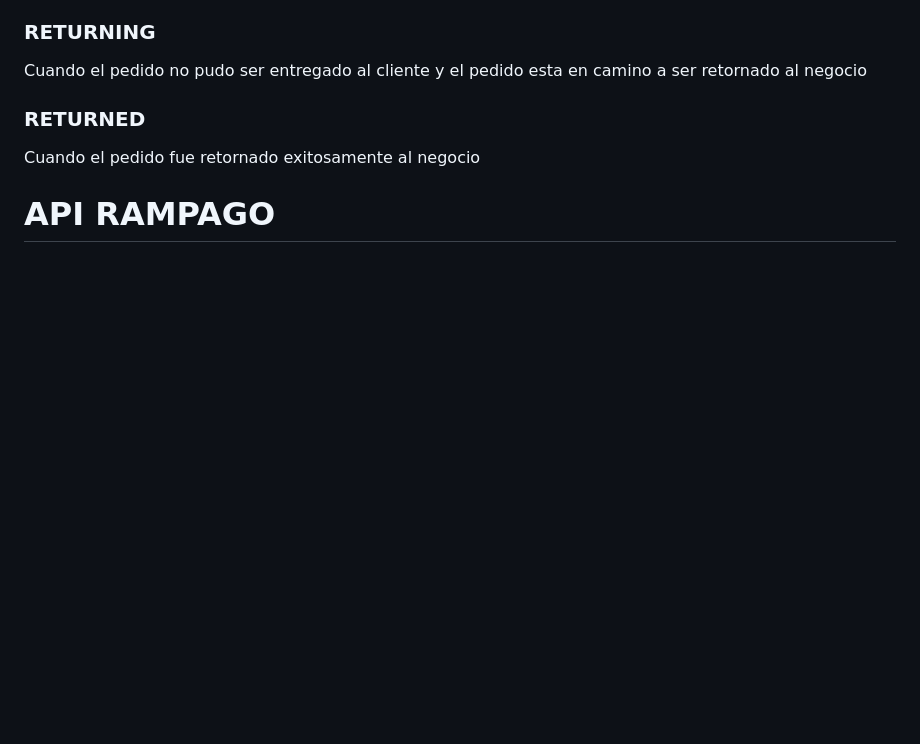
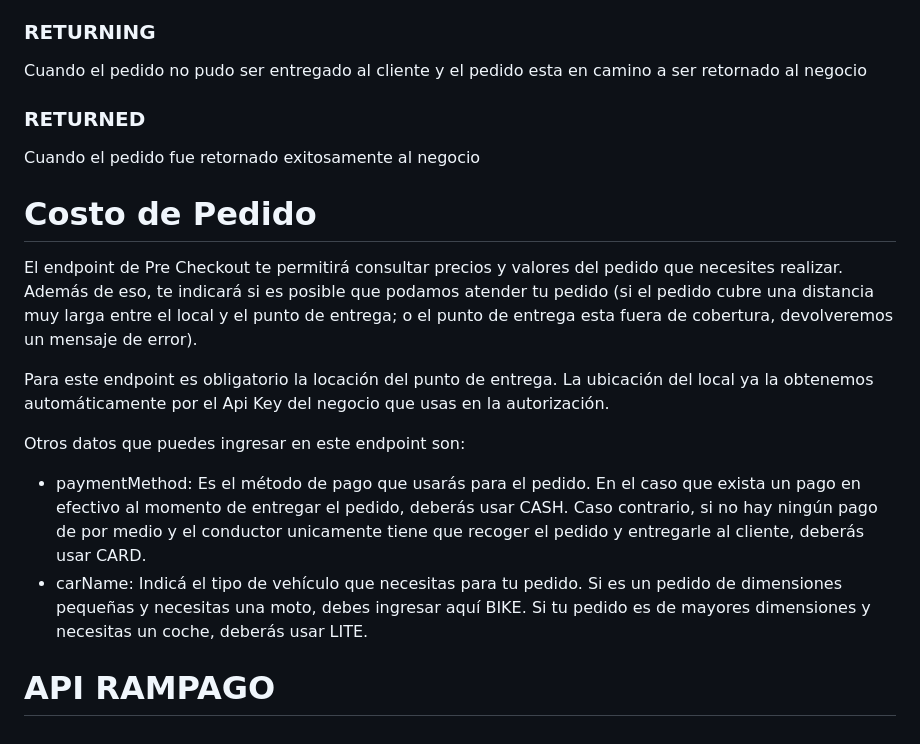
Before and after one commit to luis-blacio/Investigaci-n_API, a Markdown page: README.md, the part around the change. GitHub-like rendering; blank space fills up the shorter version.

```diff
--- a/README.md
+++ b/README.md
@@ -86,6 +86,14 @@ Cuando el pedido no pudo ser entregado al cliente y el pedido esta en camino a s
 ### RETURNED
 Cuando el pedido fue retornado exitosamente al negocio
 
+# Costo de Pedido
+El endpoint de Pre Checkout te permitirá consultar precios y valores del pedido que necesites realizar. Además de eso, te indicará si es posible que podamos atender tu pedido (si el pedido cubre una distancia muy larga entre el local y el punto de entrega; o el punto de entrega esta fuera de cobertura, devolveremos un mensaje de error).
 
+Para este endpoint es obligatorio la locación del punto de entrega. La ubicación del local ya la obtenemos automáticamente por el Api Key del negocio que usas en la autorización.
+
+Otros datos que puedes ingresar en este endpoint son:
+
+- paymentMethod: Es el método de pago que usarás para el pedido. En el caso que exista un pago en efectivo al momento de entregar el pedido, deberás usar CASH. Caso contrario, si no hay ningún pago de por medio y el conductor unicamente tiene que recoger el pedido y entregarle al cliente, deberás usar CARD.
+- carName: Indicá el tipo de vehículo que necesitas para tu pedido. Si es un pedido de dimensiones pequeñas y necesitas una moto, debes ingresar aquí BIKE. Si tu pedido es de mayores dimensiones y necesitas un coche, deberás usar LITE.
 
 # API RAMPAGO
```
